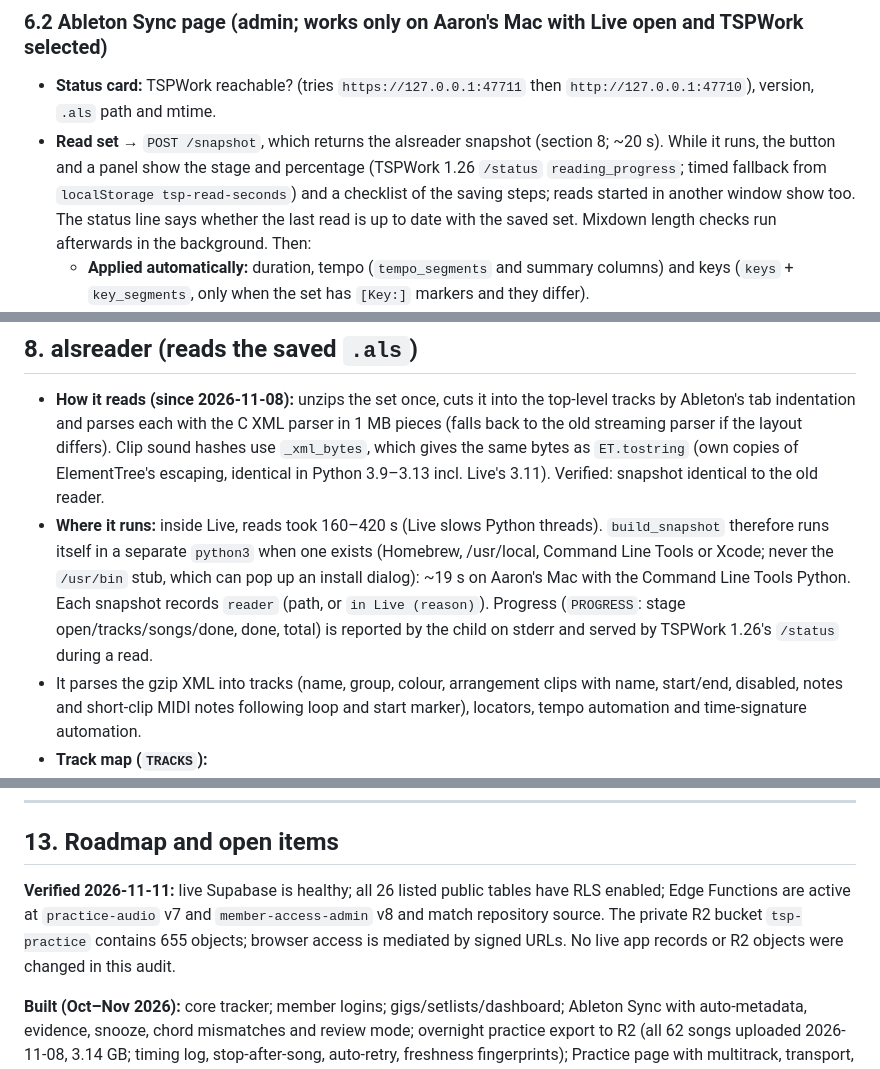
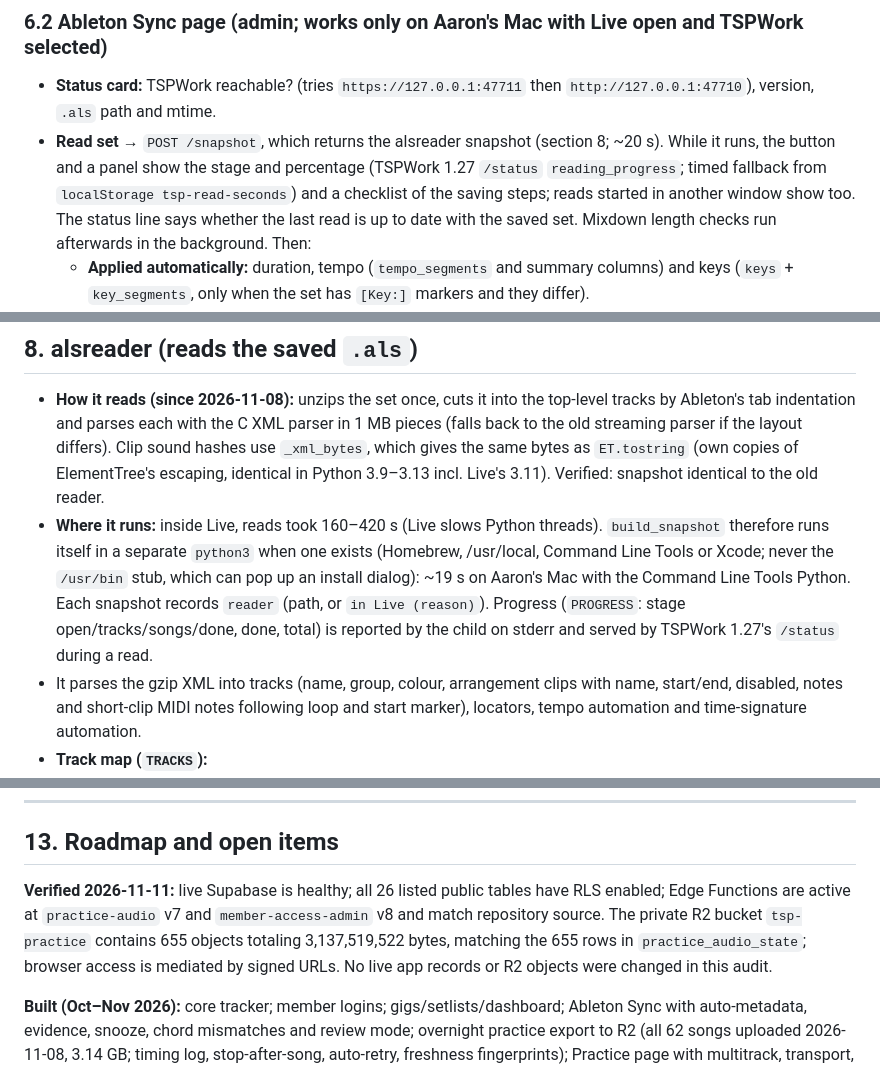
Before and after one commit to aaronmark2222/tsp-band-app-live, a Markdown page: APP_PLAN.md, 3 parts joined by grey strips. Rendered like a GitHub page.

```diff
--- a/APP_PLAN.md
+++ b/APP_PLAN.md
@@ -203,7 +203,7 @@ The live ledger currently has **32 applied entries** through `20261110191303_adm
 
 ### 6.2 Ableton Sync page (admin; works only on Aaron's Mac with Live open and TSPWork selected)
 - **Status card:** TSPWork reachable? (tries `https://127.0.0.1:47711` then `http://127.0.0.1:47710`), version, `.als` path and mtime.
-- **Read set** → `POST /snapshot`, which returns the alsreader snapshot (section 8; ~20 s). While it runs, the button and a panel show the stage and percentage (TSPWork 1.26 `/status` `reading_progress`; timed fallback from `localStorage tsp-read-seconds`) and a checklist of the saving steps; reads started in another window show too. The status line says whether the last read is up to date with the saved set. Mixdown length checks run afterwards in the background. Then:
+- **Read set** → `POST /snapshot`, which returns the alsreader snapshot (section 8; ~20 s). While it runs, the button and a panel show the stage and percentage (TSPWork 1.27 `/status` `reading_progress`; timed fallback from `localStorage tsp-read-seconds`) and a checklist of the saving steps; reads started in another window show too. The status line says whether the last read is up to date with the saved set. Mixdown length checks run afterwards in the background. Then:
   - **Applied automatically:** duration, tempo (`tempo_segments` and summary columns) and keys (`keys` + `key_segments`, only when the set has `[Key:]` markers and they differ).
   - **Saved for Practice:** lyrics, sections, tempo map, bars and tone into `song_lyrics`; track colours into `app_meta`.
   - **Proposed task updates from clip evidence:** sections/chords/lyrics/guitar/keyboard/drums/prompts/song_cue/backup_que → Completed; guitar_tone_midi → Finished; Backing → Mixed when every non-"No" backing task has its stem in MIXED BACKING. Each card has **Complete**, **Snooze** ("ignore until that track's clips change": sha1 fingerprint per song+track; Guitar/Keyboard snoozes also wake when Chords changes) and a review click.
@@ -312,7 +312,7 @@ The live ledger currently has **32 applied entries** through `20261110191303_adm
 ## 8. alsreader (reads the saved `.als`)
 
 - **How it reads (since 2026-11-08):** unzips the set once, cuts it into the top-level tracks by Ableton's tab indentation and parses each with the C XML parser in 1 MB pieces (falls back to the old streaming parser if the layout differs). Clip sound hashes use `_xml_bytes`, which gives the same bytes as `ET.tostring` (own copies of ElementTree's escaping, identical in Python 3.9–3.13 incl. Live's 3.11). Verified: snapshot identical to the old reader.
-- **Where it runs:** inside Live, reads took 160–420 s (Live slows Python threads). `build_snapshot` therefore runs itself in a separate `python3` when one exists (Homebrew, /usr/local, Command Line Tools or Xcode; never the `/usr/bin` stub, which can pop up an install dialog): ~19 s on Aaron's Mac with the Command Line Tools Python. Each snapshot records `reader` (path, or `in Live (reason)`). Progress (`PROGRESS`: stage open/tracks/songs/done, done, total) is reported by the child on stderr and served by TSPWork 1.26's `/status` during a read.
+- **Where it runs:** inside Live, reads took 160–420 s (Live slows Python threads). `build_snapshot` therefore runs itself in a separate `python3` when one exists (Homebrew, /usr/local, Command Line Tools or Xcode; never the `/usr/bin` stub, which can pop up an install dialog): ~19 s on Aaron's Mac with the Command Line Tools Python. Each snapshot records `reader` (path, or `in Live (reason)`). Progress (`PROGRESS`: stage open/tracks/songs/done, done, total) is reported by the child on stderr and served by TSPWork 1.27's `/status` during a read.
 - It parses the gzip XML into tracks (name, group, colour, arrangement clips with name, start/end, disabled, notes and short-clip MIDI notes following loop and start marker), locators, tempo automation and time-signature automation.
 - **Track map (`TRACKS`):**
 
@@ -401,7 +401,7 @@ The live ledger currently has **32 applied entries** through `20261110191303_adm
 
 ## 13. Roadmap and open items
 
-**Verified 2026-11-11:** live Supabase is healthy; all 26 listed public tables have RLS enabled; Edge Functions are active at `practice-audio` v7 and `member-access-admin` v8 and match repository source. The private R2 bucket `tsp-practice` contains 655 objects; browser access is mediated by signed URLs. No live app records or R2 objects were changed in this audit.
+**Verified 2026-11-11:** live Supabase is healthy; all 26 listed public tables have RLS enabled; Edge Functions are active at `practice-audio` v7 and `member-access-admin` v8 and match repository source. The private R2 bucket `tsp-practice` contains 655 objects totaling 3,137,519,522 bytes, matching the 655 rows in `practice_audio_state`; browser access is mediated by signed URLs. No live app records or R2 objects were changed in this audit.
 
 
 **Built (Oct–Nov 2026):** core tracker; member logins; gigs/setlists/dashboard; Ableton Sync with auto-metadata, evidence, snooze, chord mismatches and review mode; overnight practice export to R2 (all 62 songs uploaded 2026-11-08, 3.14 GB; timing log, stop-after-song, auto-retry, freshness fingerprints); Practice page with multitrack, transport, AbleSet lyrics, live key/BPM, guitar-tone MIDI, offline audio and a fully offline (read-only) app.
```
Also changed, not shown: other parts of APP_PLAN.md (+5 -5 lines).
